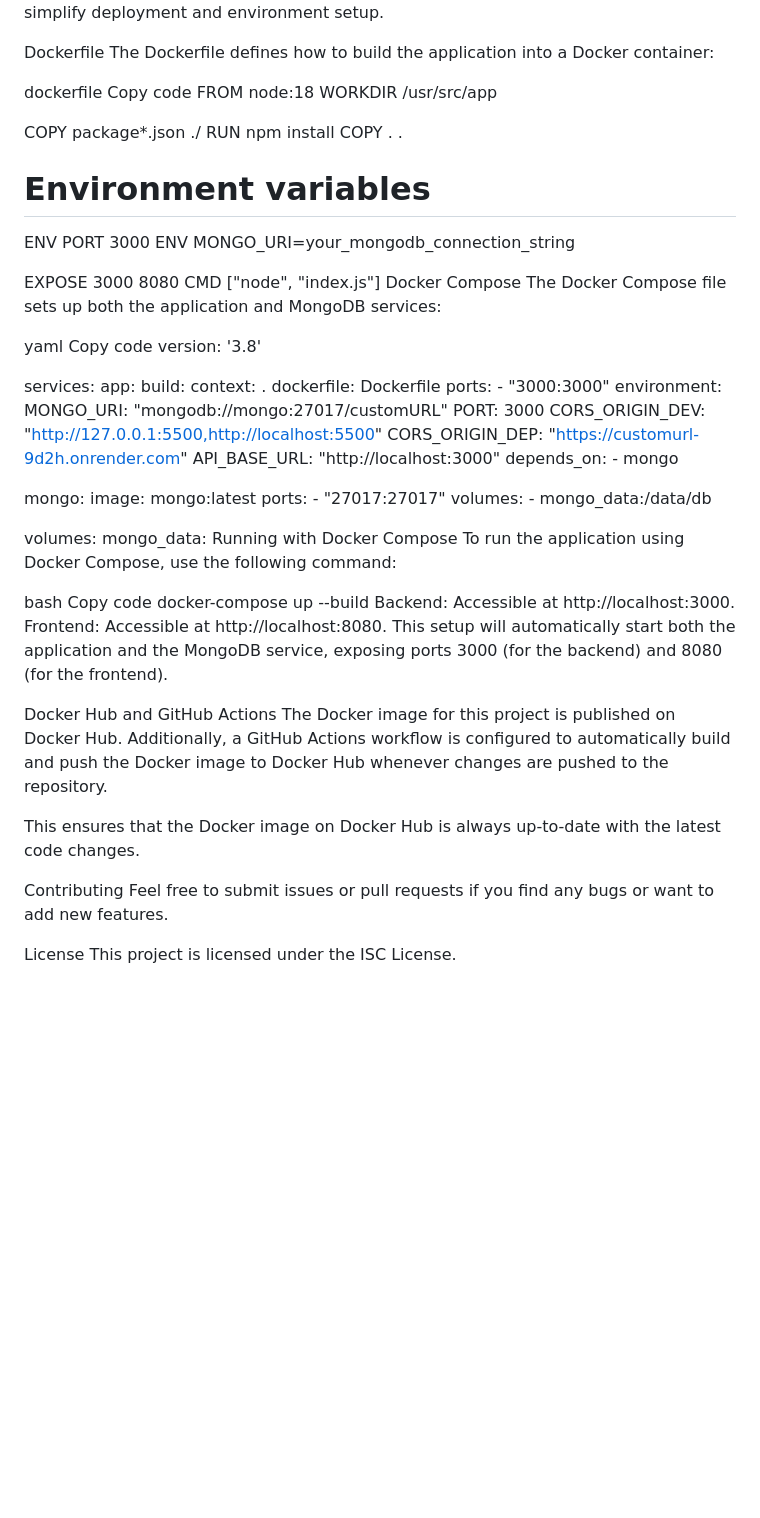
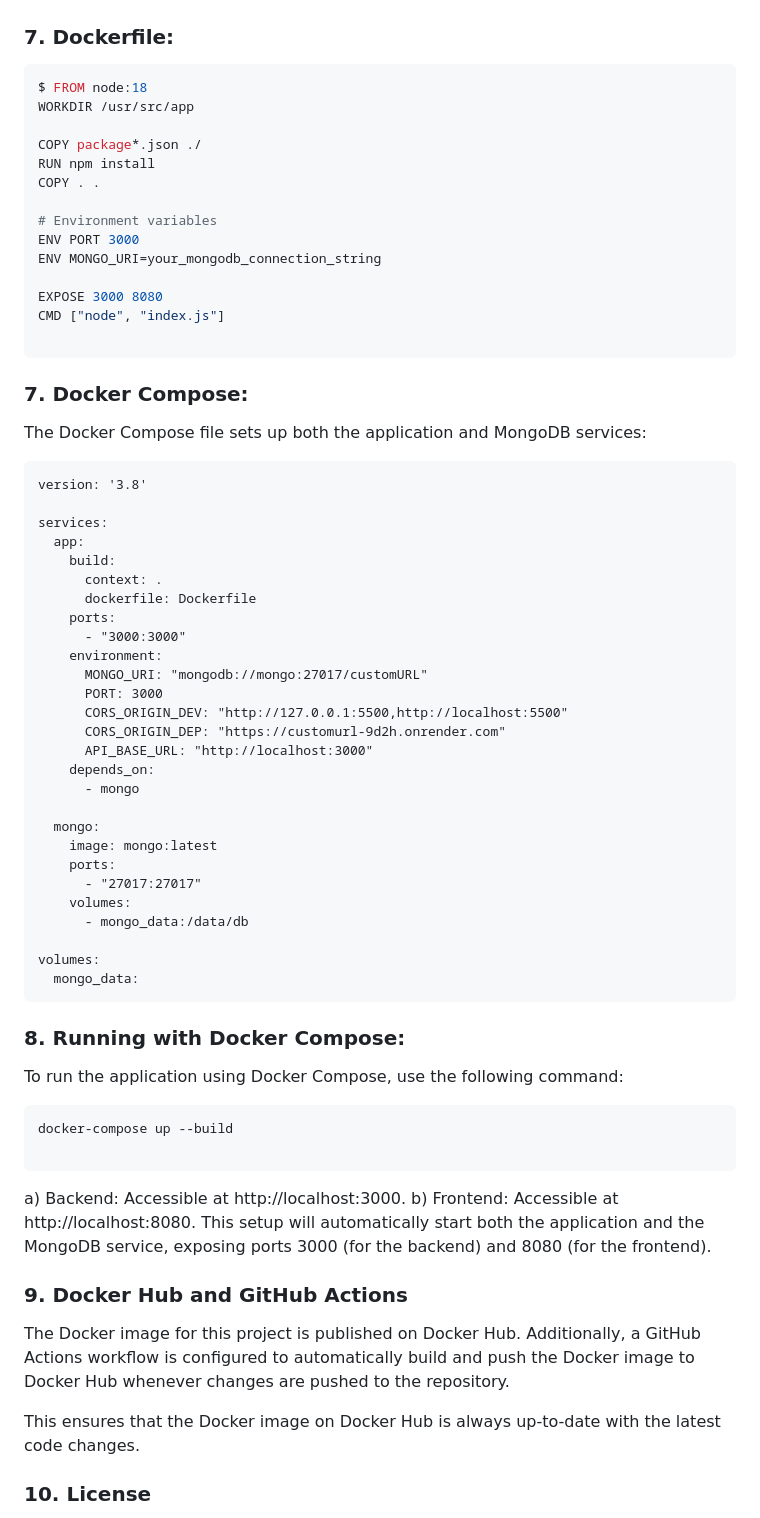
Before and after one commit to 03manan/customURL, a Markdown page: readme.md, the part around the change printed below. Drawn GitHub-style; blank space fills up the shorter version.

````diff
--- a/readme.md
+++ b/readme.md
@@ -111,11 +119,8 @@ Docker Setup
 This project is Dockerized to simplify deployment and environment setup.
 
-Dockerfile
-The Dockerfile defines how to build the application into a Docker container:
-
-dockerfile
-Copy code
-FROM node:18
+### 7. Dockerfile:
+```dockerfile
+$ FROM node:18
 WORKDIR /usr/src/app
 
 COPY package*.json ./
@@ -128,11 +133,12 @@ ENV MONGO_URI=your_mongodb_connection_string
 
 EXPOSE 3000 8080
 CMD ["node", "index.js"]
-Docker Compose
+
+```
+
+### 7. Docker Compose:
 The Docker Compose file sets up both the application and MongoDB services:
-
-yaml
-Copy code
+```
 version: '3.8'
 
 services:
@@ -160,23 +166,22 @@ services:
 
 volumes:
   mongo_data:
-Running with Docker Compose
+```
+
+### 8. Running with Docker Compose:
 To run the application using Docker Compose, use the following command:
+```
+docker-compose up --build
 
-bash
-Copy code
-docker-compose up --build
-Backend: Accessible at http://localhost:3000.
-Frontend: Accessible at http://localhost:8080.
+```
+   a) Backend: Accessible at http://localhost:3000.
+   b) Frontend: Accessible at http://localhost:8080.
 This setup will automatically start both the application and the MongoDB service, exposing ports 3000 (for the backend) and 8080 (for the frontend).
 
-Docker Hub and GitHub Actions
+### 9. Docker Hub and GitHub Actions
 The Docker image for this project is published on Docker Hub. Additionally, a GitHub Actions workflow is configured to automatically build and push the Docker image to Docker Hub whenever changes are pushed to the repository.
 
 This ensures that the Docker image on Docker Hub is always up-to-date with the latest code changes.
 
-Contributing
-Feel free to submit issues or pull requests if you find any bugs or want to add new features.
-
-License
+### 10. License
 This project is licensed under the ISC License.
````
Also changed, not shown: other parts of readme.md (+51 -43 lines).
